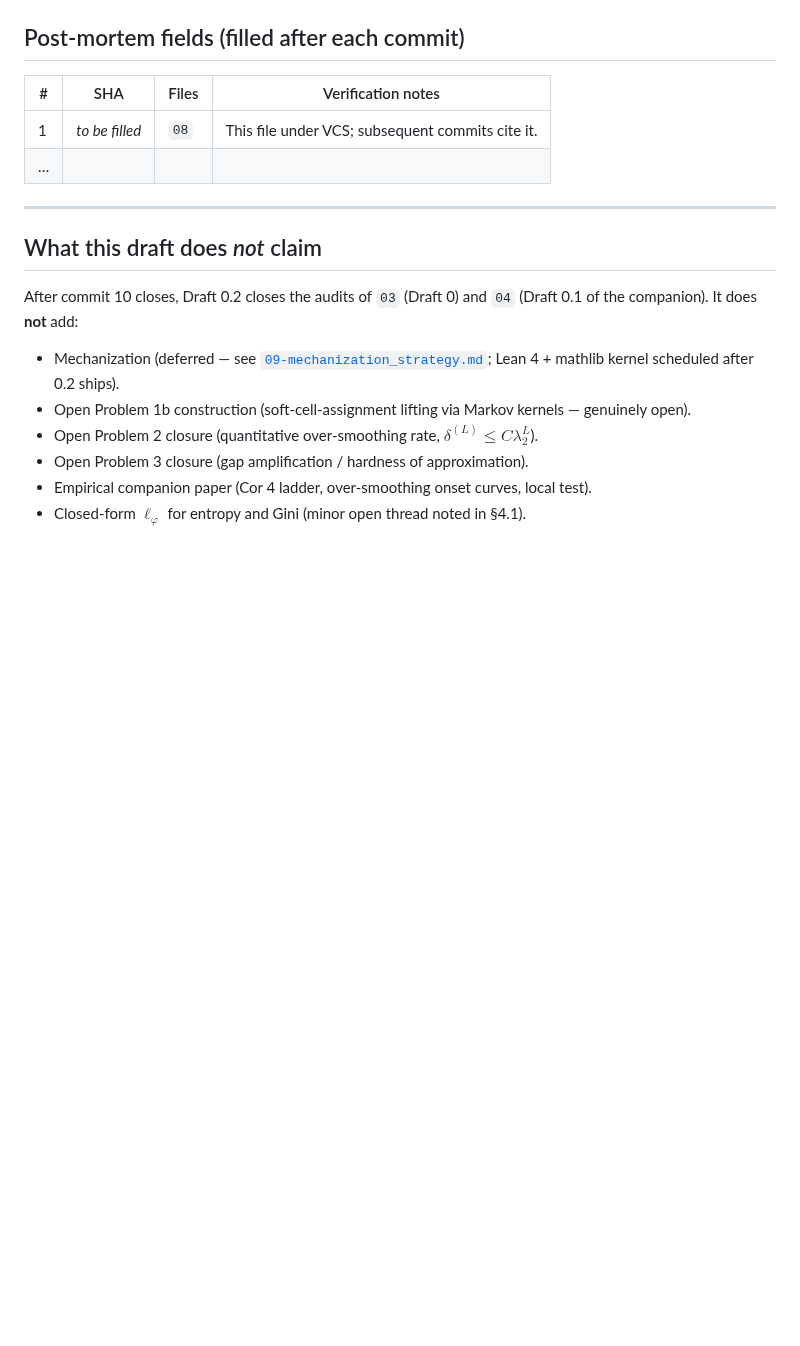
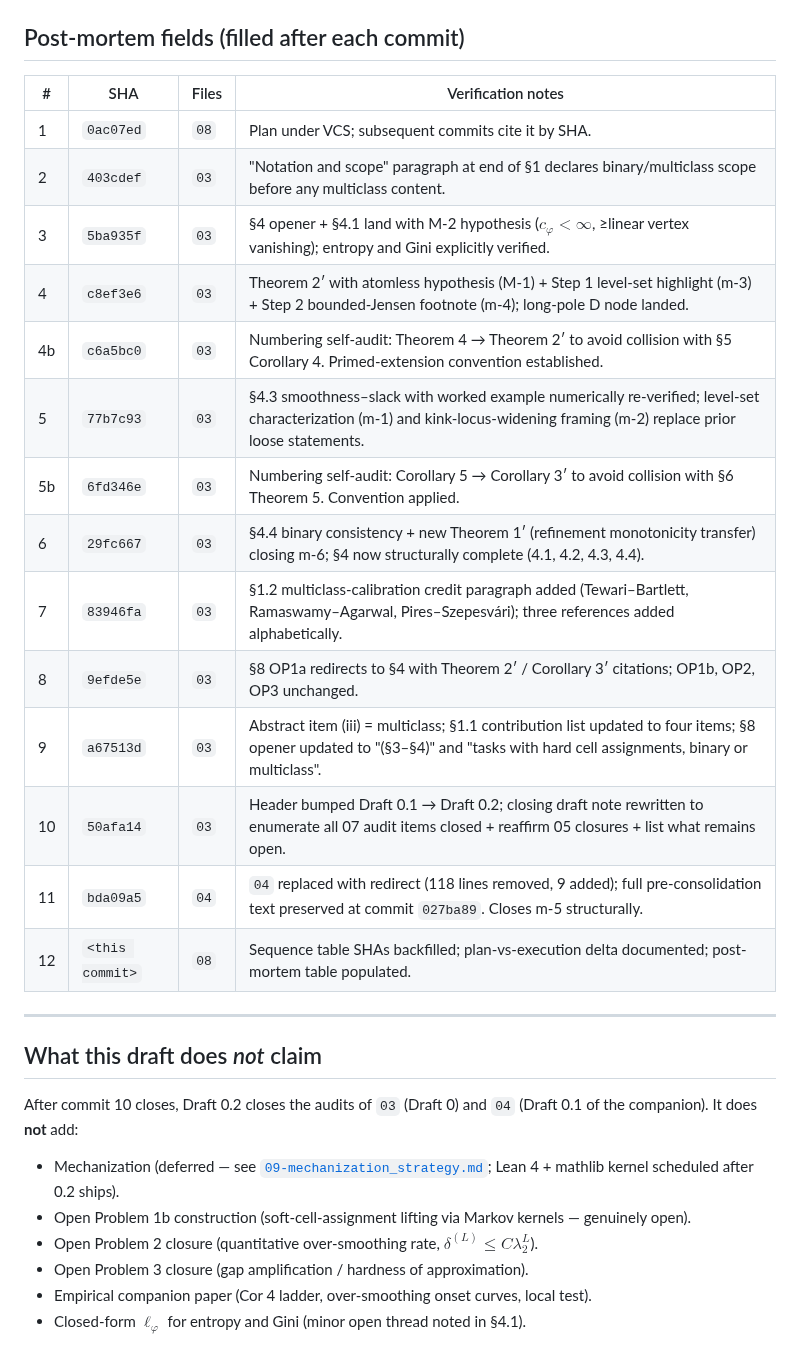
Before and after one commit to elouafiqAli/rigifity, a Markdown page: 08-draft0.2_commitology.md, the part around one of its changes. Rendered like a GitHub page; blank space fills up the shorter version.

```diff
--- a/08-draft0.2_commitology.md
+++ b/08-draft0.2_commitology.md
@@ -109,8 +111,20 @@ A(1·S) ──► B(2·S) ──► C(3·M) ──► D(4·L) ──► E(5·M)
 
 | # | SHA | Files | Verification notes |
 |---|---|---|---|
-| 1 | _to be filled_ | `08` | This file under VCS; subsequent commits cite it. |
-| … | | | |
+| 1 | `0ac07ed` | `08` | Plan under VCS; subsequent commits cite it by SHA. |
+| 2 | `403cdef` | `03` | "Notation and scope" paragraph at end of §1 declares binary/multiclass scope before any multiclass content. |
+| 3 | `5ba935f` | `03` | §4 opener + §4.1 land with M-2 hypothesis ($c_\varphi<\infty$, ≥linear vertex vanishing); entropy and Gini explicitly verified. |
+| 4 | `c8ef3e6` | `03` | Theorem 2′ with atomless hypothesis (M-1) + Step 1 level-set highlight (m-3) + Step 2 bounded-Jensen footnote (m-4); long-pole D node landed. |
+| 4b | `c6a5bc0` | `03` | Numbering self-audit: Theorem 4 → Theorem 2′ to avoid collision with §5 Corollary 4. Primed-extension convention established. |
+| 5 | `77b7c93` | `03` | §4.3 smoothness–slack with worked example numerically re-verified; level-set characterization (m-1) and kink-locus-widening framing (m-2) replace prior loose statements. |
+| 5b | `6fd346e` | `03` | Numbering self-audit: Corollary 5 → Corollary 3′ to avoid collision with §6 Theorem 5. Convention applied. |
+| 6 | `29fc667` | `03` | §4.4 binary consistency + new Theorem 1′ (refinement monotonicity transfer) closing m-6; §4 now structurally complete (4.1, 4.2, 4.3, 4.4). |
+| 7 | `83946fa` | `03` | §1.2 multiclass-calibration credit paragraph added (Tewari–Bartlett, Ramaswamy–Agarwal, Pires–Szepesvári); three references added alphabetically. |
+| 8 | `9efde5e` | `03` | §8 OP1a redirects to §4 with Theorem 2′ / Corollary 3′ citations; OP1b, OP2, OP3 unchanged. |
+| 9 | `a67513d` | `03` | Abstract item (iii) = multiclass; §1.1 contribution list updated to four items; §8 opener updated to "(§3–§4)" and "tasks with hard cell assignments, binary or multiclass". |
+| 10 | `50afa14` | `03` | Header bumped Draft 0.1 → Draft 0.2; closing draft note rewritten to enumerate all 07 audit items closed + reaffirm 05 closures + list what remains open. |
+| 11 | `bda09a5` | `04` | `04` replaced with redirect (118 lines removed, 9 added); full pre-consolidation text preserved at commit `027ba89`. Closes m-5 structurally. |
+| 12 | `<this commit>` | `08` | Sequence table SHAs backfilled; plan-vs-execution delta documented; post-mortem table populated. |
 
 ---
 
```
Also changed, not shown: other parts of 08-draft0.2_commitology.md (+15 -13 lines).
